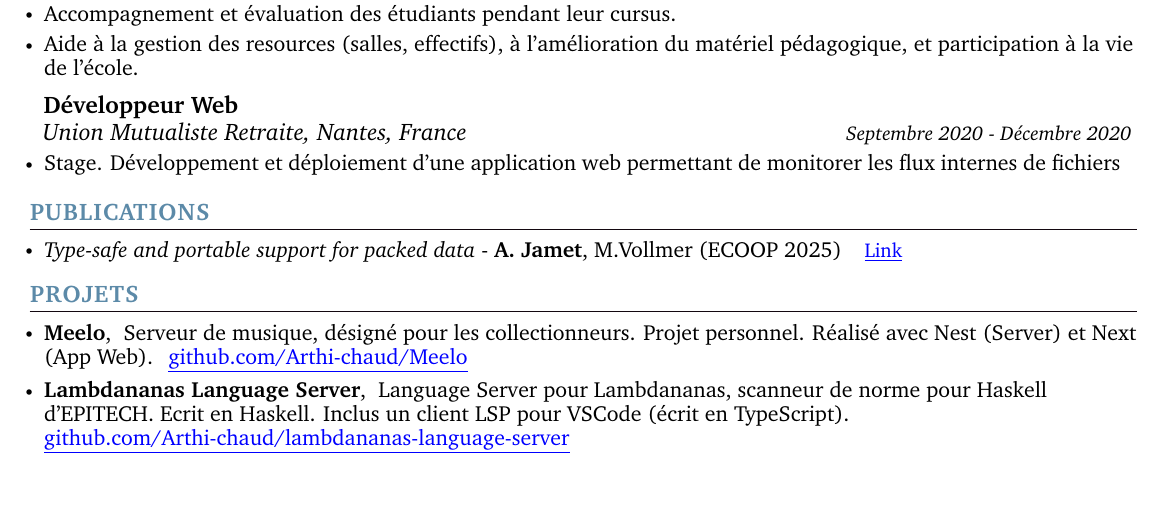
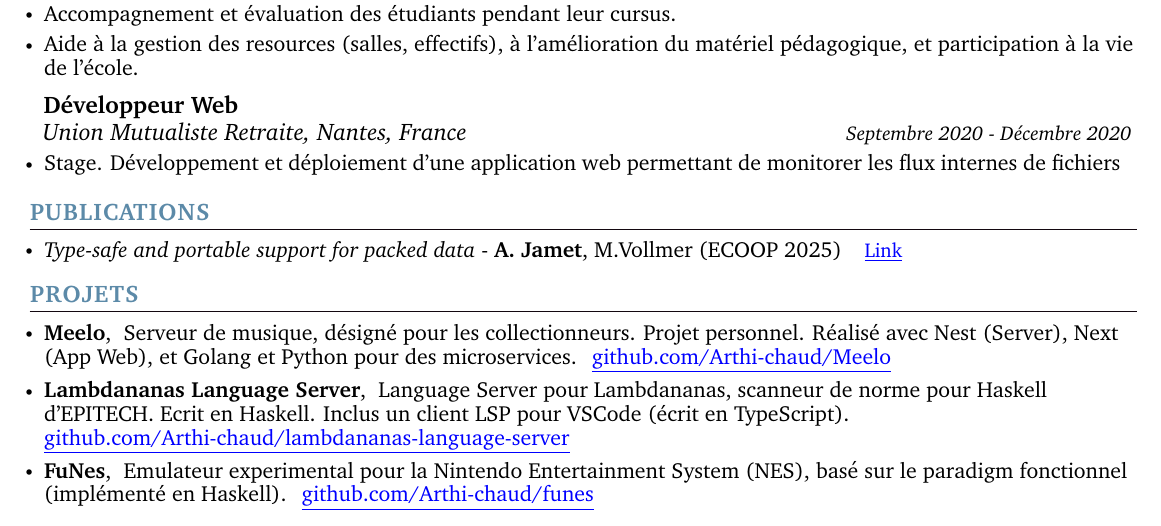
Before and after one commit to Arthi-chaud/Curriculum-Vitae, a LaTeX document (fr.tex, which reads template.tex): part of the page, cut so that both start at the same text, the shorter picture padded with empty space. Compiled offline with pdfLaTeX.

Commit message:
Add funes

```diff
--- a/template.tex
+++ b/template.tex
@@ -228,8 +228,8 @@
 \vspace{0.5pt}
 \resumeItem{\normalsize{
 		\textbf{Meelo},
-		\en{Music Server, designed for collectors. Personal project. Written with Nest (Server), Next (Web app).}
-		\fr{Serveur de musique, désigné pour les collectionneurs. Projet personnel. Réalisé avec Nest (Server) et Next (App Web).}
+		\en{Music Server, designed for collectors. Personal project. Written with Nest (Server), Next (Web app), with Golang and Python for microservices.}
+		\fr{Serveur de musique, désigné pour les collectionneurs. Projet personnel. Réalisé avec Nest (Server), Next (App Web), et Golang et Python pour des microservices.}
 	}
 	\href{https://github.com/Arthi-chaud/Meelo}{\color{blue}\underline{github.com/Arthi-chaud/Meelo}}}
 \vspace{-5pt}
@@ -254,6 +254,14 @@
 		\fr{Language Server pour Lambdananas, scanneur de norme pour Haskell d'EPITECH. Ecrit en Haskell. Inclus un client LSP pour VSCode (écrit en TypeScript). }
 	}
 	\href{https://github.com/Arthi-chaud/lambdananas-language-server}{\color{blue}\underline{github.com/Arthi-chaud/lambdananas-language-server}}}
+
+\vspace{-5pt}
+\resumeItem{\normalsize{
+		\textbf{FuNes},
+		\en{Experimental Nintendo Entertainment System (NES) emulator, powered by the functional paradigm (written in Haskell).}
+		\fr{Emulateur experimental pour la Nintendo Entertainment System (NES), basé sur le paradigm fonctionnel (implémenté en Haskell).}
+	}
+	\href{https://github.com/Arthi-chaud/FuNes}{\color{blue}\underline{github.com/Arthi-chaud/funes}}}
 \resumeItemListEnd
 
 \vspace{-12pt}
```
